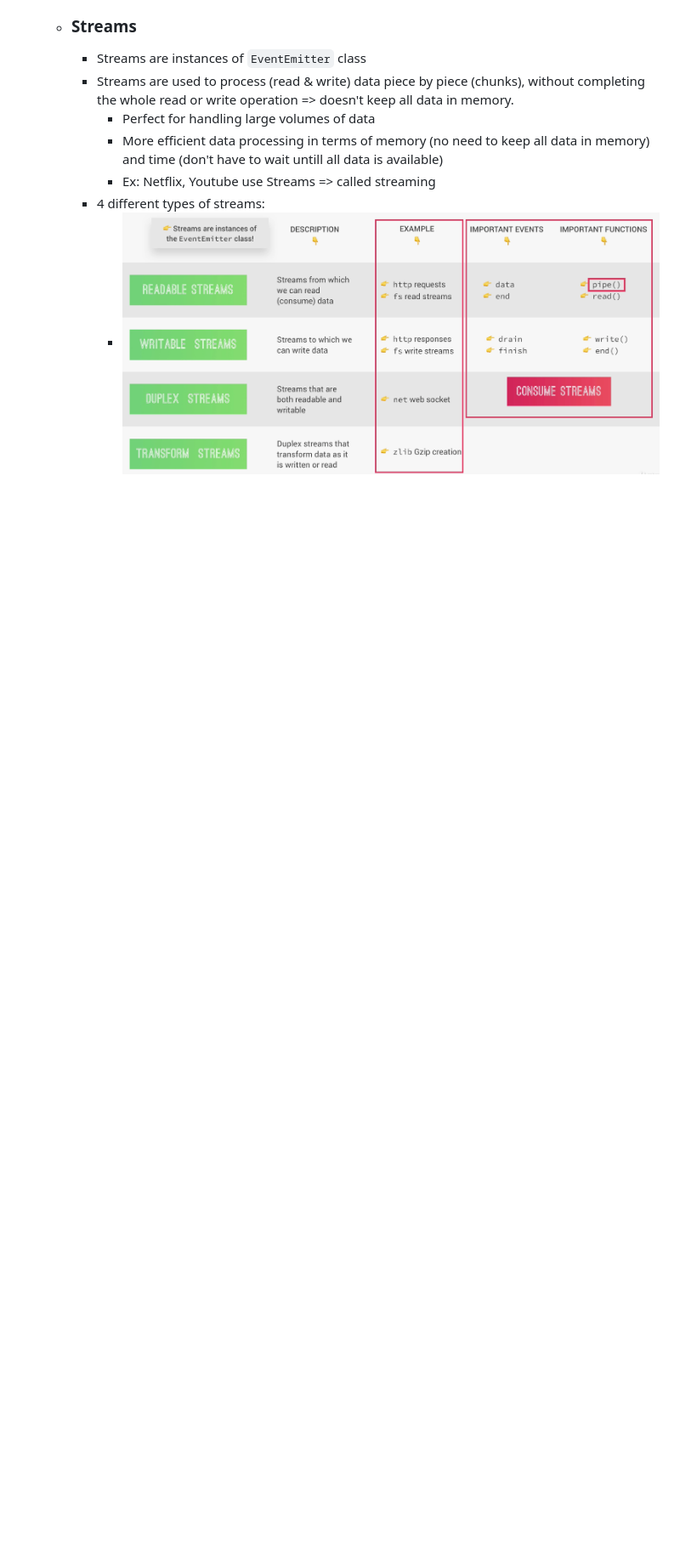
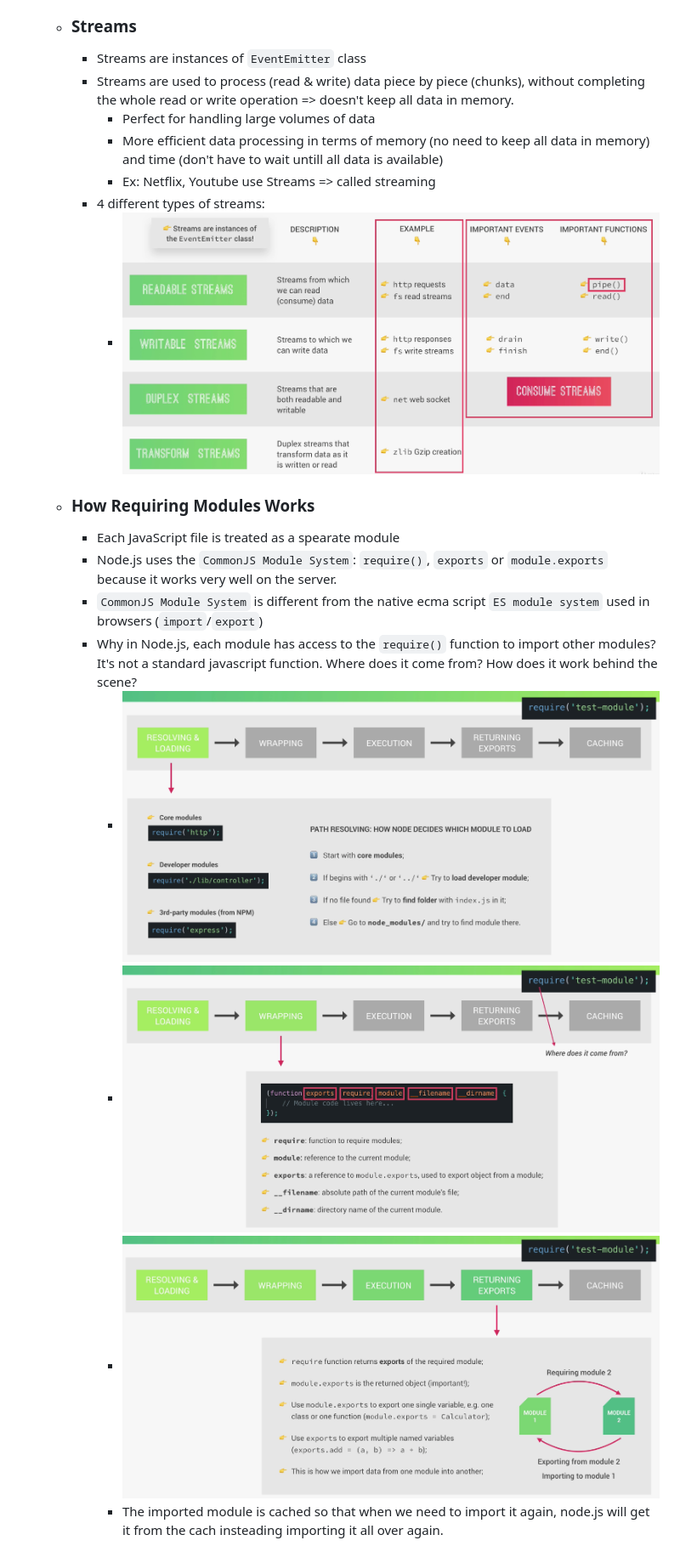
Before and after one commit to ntxn/Node.js-Bootcamp, a Markdown page: README.md, the part around the change. Shown: that part at 85% size. Drawn GitHub-style; pictures changed too: screenshots/require-module-1.png (added), screenshots/require-module-2.png (added), screenshots/require-module-3.png (added); blank space fills up the shorter version.

Commit message:
How Requiring Modules Works

```diff
--- a/README.md
+++ b/README.md
@@ -107,3 +107,14 @@ This depository contains projects and notes from my node.js bootcamp
       - Ex: Netflix, Youtube use Streams => called streaming
     - 4 different types of streams:
       - <img src="screenshots/4-stream-types.png" width="800">
+
+  - ### How Requiring Modules Works
+
+    - Each JavaScript file is treated as a spearate module
+    - Node.js uses the `CommonJS Module System`: `require()`, `exports` or `module.exports` because it works very well on the server.
+    - `CommonJS Module System` is different from the native ecma script `ES module system` used in browsers (`import`/`export`)
+    - Why in Node.js, each module has access to the `require()` function to import other modules? It's not a standard javascript function. Where does it come from? How does it work behind the scene?
+      - <img src="screenshots/require-module-1.png" width="800">
+      - <img src="screenshots/require-module-2.png" width="800">
+      - <img src="screenshots/require-module-3.png" width="800">
+      - The imported module is cached so that when we need to import it again, node.js will get it from the cach insteading importing it all over again.
```
